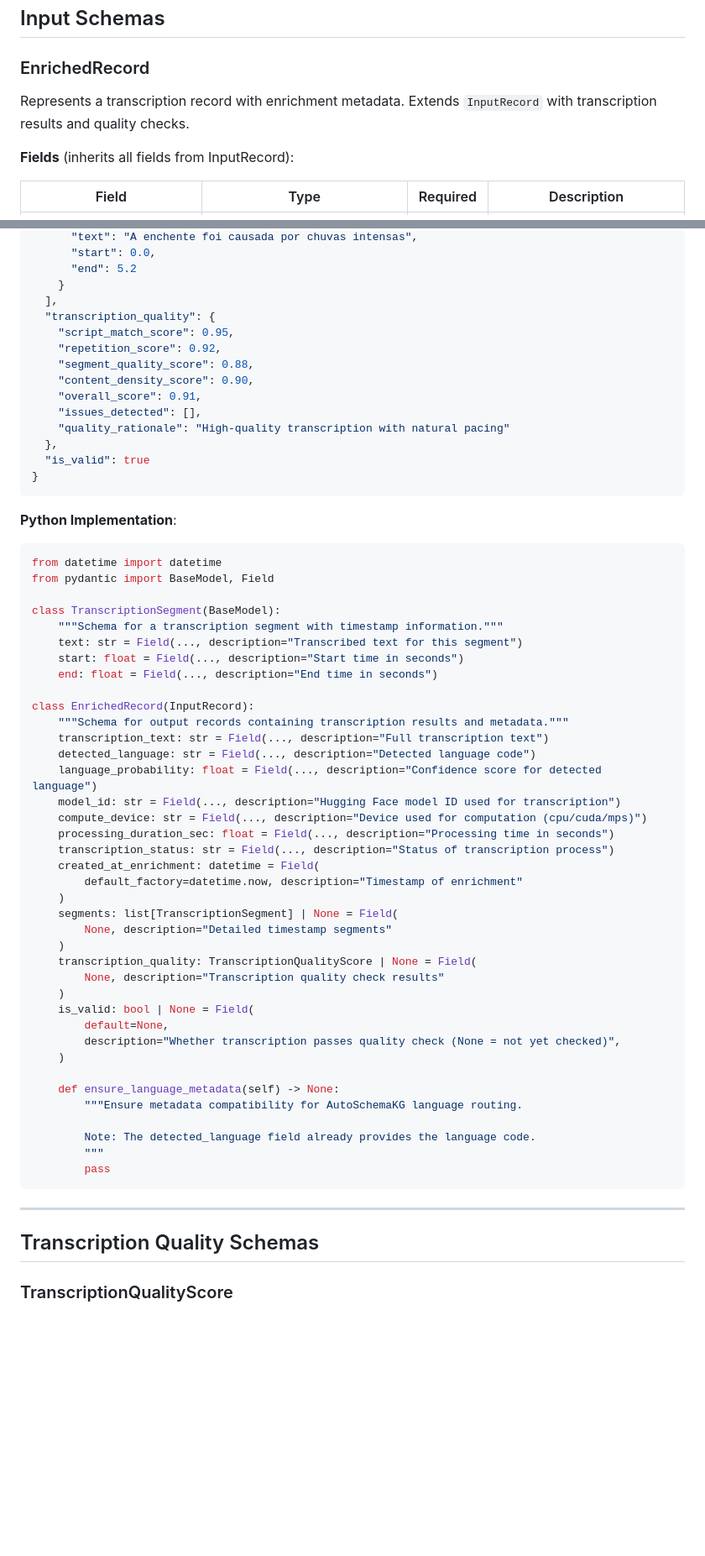
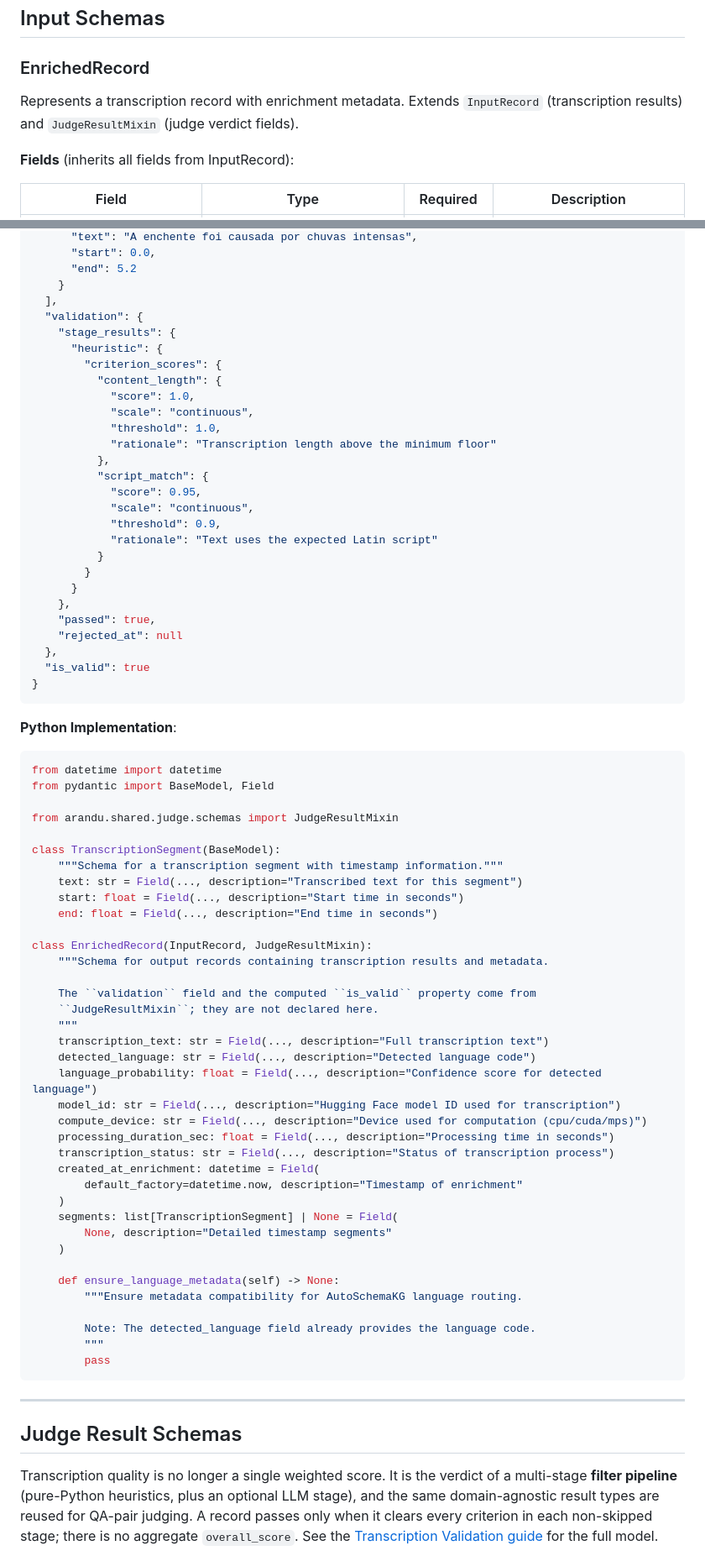
Before and after one commit to FredDsR/arandu, a Markdown page: docs/development/schemas.md, 2 parts joined by grey strips. Shown at 84% size. Drawn GitHub-style; blank space fills up the shorter version.

```diff
--- a/docs/development/schemas.md
+++ b/docs/development/schemas.md
@@ -17,7 +17,7 @@ This document provides complete specifications for all data schemas used in the
 
 ### EnrichedRecord
 
-Represents a transcription record with enrichment metadata. Extends `InputRecord` with transcription results and quality checks.
+Represents a transcription record with enrichment metadata. Extends `InputRecord` (transcription results) and `JudgeResultMixin` (judge verdict fields).
 
 **Fields** (inherits all fields from InputRecord):
 
@@ -69,14 +71,27 @@ The `detected_language` field provides the language code directly. There is **no
       "end": 5.2
     }
   ],
-  "transcription_quality": {
-    "script_match_score": 0.95,
-    "repetition_score": 0.92,
-    "segment_quality_score": 0.88,
-    "content_density_score": 0.90,
-    "overall_score": 0.91,
-    "issues_detected": [],
-    "quality_rationale": "High-quality transcription with natural pacing"
+  "validation": {
+    "stage_results": {
+      "heuristic": {
+        "criterion_scores": {
+          "content_length": {
+            "score": 1.0,
+            "scale": "continuous",
+            "threshold": 1.0,
+            "rationale": "Transcription length above the minimum floor"
+          },
+          "script_match": {
+            "score": 0.95,
+            "scale": "continuous",
+            "threshold": 0.9,
+            "rationale": "Text uses the expected Latin script"
+          }
+        }
+      }
+    },
+    "passed": true,
+    "rejected_at": null
   },
   "is_valid": true
 }
@@ -87,14 +102,20 @@ The `detected_language` field provides the language code directly. There is **no
 from datetime import datetime
 from pydantic import BaseModel, Field
 
+from arandu.shared.judge.schemas import JudgeResultMixin
+
 class TranscriptionSegment(BaseModel):
     """Schema for a transcription segment with timestamp information."""
     text: str = Field(..., description="Transcribed text for this segment")
     start: float = Field(..., description="Start time in seconds")
     end: float = Field(..., description="End time in seconds")
 
-class EnrichedRecord(InputRecord):
-    """Schema for output records containing transcription results and metadata."""
+class EnrichedRecord(InputRecord, JudgeResultMixin):
+    """Schema for output records containing transcription results and metadata.
+
+    The ``validation`` field and the computed ``is_valid`` property come from
+    ``JudgeResultMixin``; they are not declared here.
+    """
     transcription_text: str = Field(..., description="Full transcription text")
     detected_language: str = Field(..., description="Detected language code")
     language_probability: float = Field(..., description="Confidence score for detected language")
@@ -108,13 +129,6 @@ class EnrichedRecord(InputRecord):
     segments: list[TranscriptionSegment] | None = Field(
         None, description="Detailed timestamp segments"
     )
-    transcription_quality: TranscriptionQualityScore | None = Field(
-        None, description="Transcription quality check results"
-    )
-    is_valid: bool | None = Field(
-        default=None,
-        description="Whether transcription passes quality check (None = not yet checked)",
-    )
 
     def ensure_language_metadata(self) -> None:
         """Ensure metadata compatibility for AutoSchemaKG language routing.
@@ -126,7 +140,7 @@ class EnrichedRecord(InputRecord):
 
 ---
 
-## Transcription Quality Schemas
+## Judge Result Schemas
 
-### TranscriptionQualityScore
+Transcription quality is no longer a single weighted score. It is the verdict of a multi-stage **filter pipeline** (pure-Python heuristics, plus an optional LLM stage), and the same domain-agnostic result types are reused for QA-pair judging. A record passes only when it clears every criterion in each non-skipped stage; there is no aggregate `overall_score`. See the [Transcription Validation guide](../user-guide/transcription-validation.md) for the full model.
 
```
Also changed, not shown: other parts of docs/development/schemas.md (+78 -41 lines).
